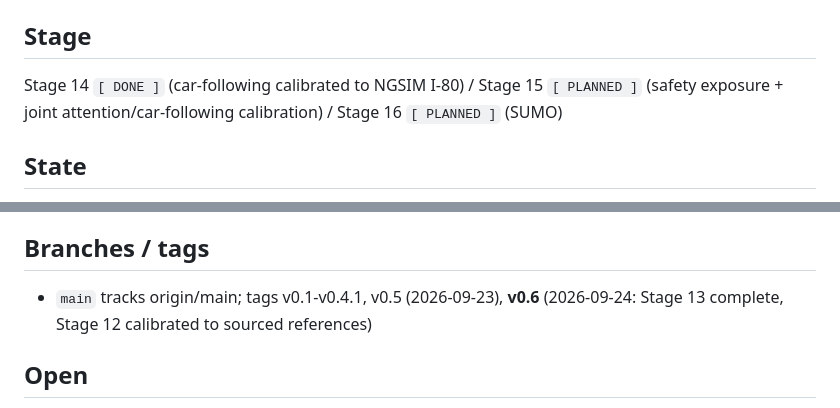
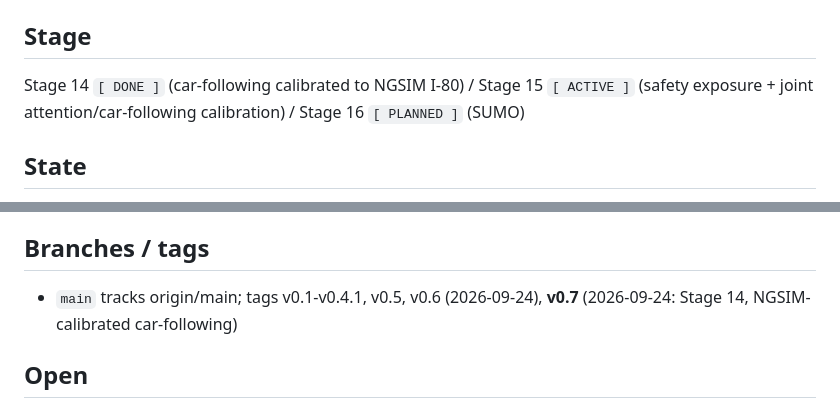
Before and after one commit to algorithm0r/Traffic-Sim, a Markdown page: STATUS.md, 2 parts joined by grey strips. Rendered like a GitHub page.

Commit message:
docs: v0.7 tagged; Stage 15 active
Co-Authored-By: Claude Opus 5.5 (1M context) <noreply@anthropic.com>

```diff
--- a/STATUS.md
+++ b/STATUS.md
@@ -5,7 +5,7 @@
 **Verified:** 2026-07-10 (scaffold) — last cold audit (`/audit`); the State section is trusted only as of this date
 
 ## Stage
-Stage 14 `[ DONE ]` (car-following calibrated to NGSIM I-80) / Stage 15 `[ PLANNED ]`
+Stage 14 `[ DONE ]` (car-following calibrated to NGSIM I-80) / Stage 15 `[ ACTIVE ]`
 (safety exposure + joint attention/car-following calibration) / Stage 16 `[ PLANNED ]` (SUMO)
 
 ## State
@@ -42,8 +42,8 @@ Stage 14 `[ DONE ]` (car-following calibrated to NGSIM I-80) / Stage 15 `[ PLANN
 - Capacity drop (results/capdrop-note.md): 5.9-16.0% by case (vs 5-min pre-max)
 
 ## Branches / tags
-- `main` tracks origin/main; tags v0.1-v0.4.1, v0.5 (2026-09-23), **v0.6** (2026-09-24:
-  Stage 13 complete, Stage 12 calibrated to sourced references)
+- `main` tracks origin/main; tags v0.1-v0.4.1, v0.5, v0.6 (2026-09-24), **v0.7** (2026-09-24:
+  Stage 14, NGSIM-calibrated car-following)
 
 ## Open
 - Realization variance 4-5× between independent 10⁵ veh·km sets — quote spreads, not Poisson
```
Also changed, not shown: DEVPLAN.md (+1 -1 lines).
